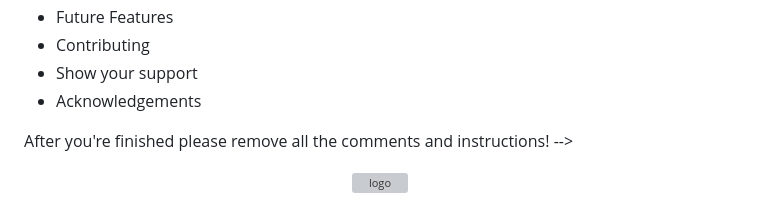
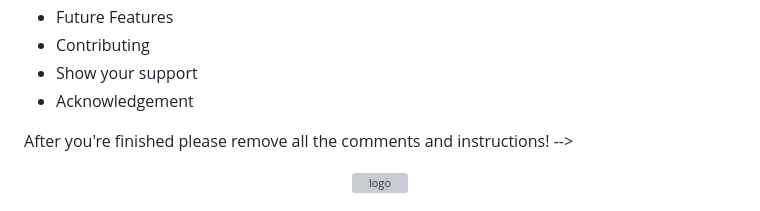
Before and after one commit to uchexm/landing-page-, a Markdown page: README.md, the part around the change. GitHub-like rendering; grey boxes are pictures that could not be loaded.

```diff
--- a/README.md
+++ b/README.md
@@ -13,7 +13,7 @@ REQUIRED SECTIONS:
 - Future Features
 - Contributing
 - Show your support
-- Acknowledgements
+- Acknowledgement
 
 
 After you're finished please remove all the comments and instructions!
```
